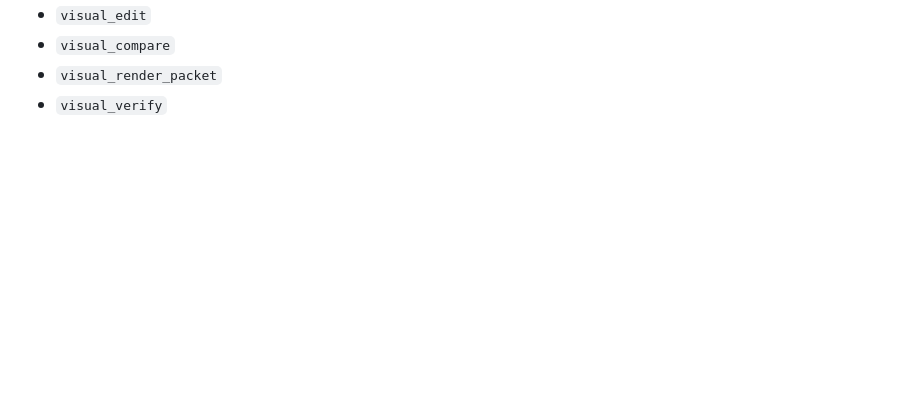
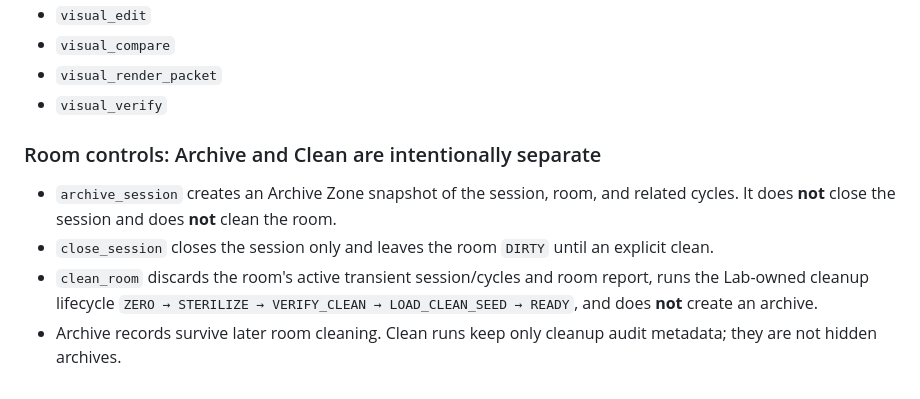
Before and after one commit to pureekangraw-ops/Ergasterion-factory, a Markdown page: pixie-lab-v1/README.md, the part around the change. Rendered like a GitHub page; blank space fills up the shorter version.

Commit message:
GO Hub: update pixie-lab-v1/README.md

```diff
--- a/pixie-lab-v1/README.md
+++ b/pixie-lab-v1/README.md
@@ -87,3 +87,11 @@ Commands:
 - `visual_compare`
 - `visual_render_packet`
 - `visual_verify`
+
+
+### Room controls: Archive and Clean are intentionally separate
+
+- `archive_session` creates an Archive Zone snapshot of the session, room, and related cycles. It does **not** close the session and does **not** clean the room.
+- `close_session` closes the session only and leaves the room `DIRTY` until an explicit clean.
+- `clean_room` discards the room's active transient session/cycles and room report, runs the Lab-owned cleanup lifecycle `ZERO → STERILIZE → VERIFY_CLEAN → LOAD_CLEAN_SEED → READY`, and does **not** create an archive.
+- Archive records survive later room cleaning. Clean runs keep only cleanup audit metadata; they are not hidden archives.
```
